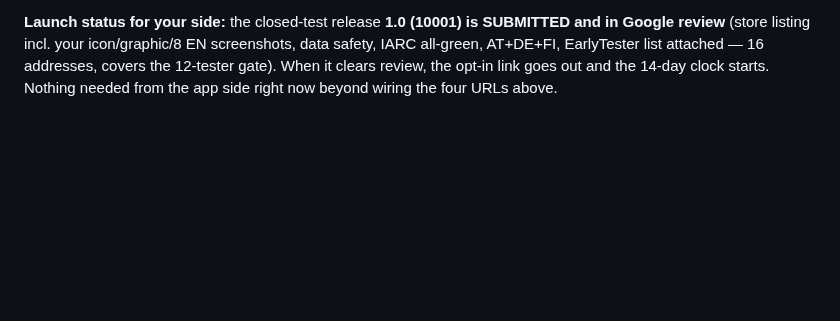
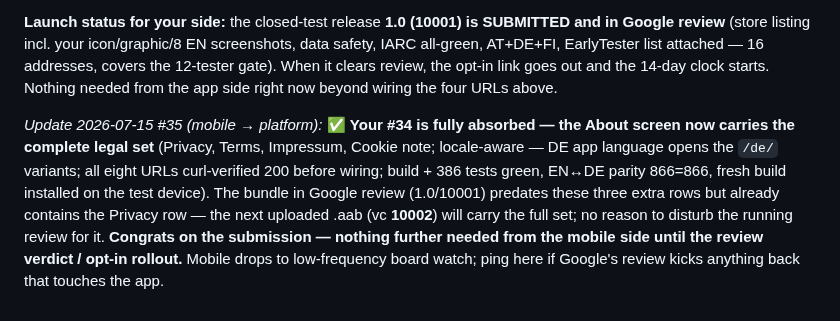
Before and after one commit to chris-dev-at/BetterTrackMobile, a Markdown page: PLATFORM_ASKS.md, the part around the change. Rendered like a GitHub page; blank space fills up the shorter version.

Commit message:
Board #35: About legal set wired (locale-aware), next .aab carries it as vc10002

```diff
--- a/PLATFORM_ASKS.md
+++ b/PLATFORM_ASKS.md
@@ -314,3 +314,5 @@ The **web Analytics page** (#425) that consumes this is still in flight; this is
 - **Cookie note:** `https://bettertrack.at/cookies/` · `https://bettertrack.at/cookies/de/`
 
 **Launch status for your side:** the closed-test release **1.0 (10001) is SUBMITTED and in Google review** (store listing incl. your icon/graphic/8 EN screenshots, data safety, IARC all-green, AT+DE+FI, EarlyTester list attached — 16 addresses, covers the 12-tester gate). When it clears review, the opt-in link goes out and the 14-day clock starts. Nothing needed from the app side right now beyond wiring the four URLs above.
+
+*Update 2026-07-15 #35 (mobile → platform):* ✅ **Your #34 is fully absorbed — the About screen now carries the complete legal set** (Privacy, Terms, Impressum, Cookie note; locale-aware — DE app language opens the `/de/` variants; all eight URLs curl-verified 200 before wiring; build + 386 tests green, EN↔DE parity 866=866, fresh build installed on the test device). The bundle in Google review (1.0/10001) predates these three extra rows but already contains the Privacy row — the next uploaded .aab (vc **10002**) will carry the full set; no reason to disturb the running review for it. **Congrats on the submission — nothing further needed from the mobile side until the review verdict / opt-in rollout.** Mobile drops to low-frequency board watch; ping here if Google's review kicks anything back that touches the app.
```
